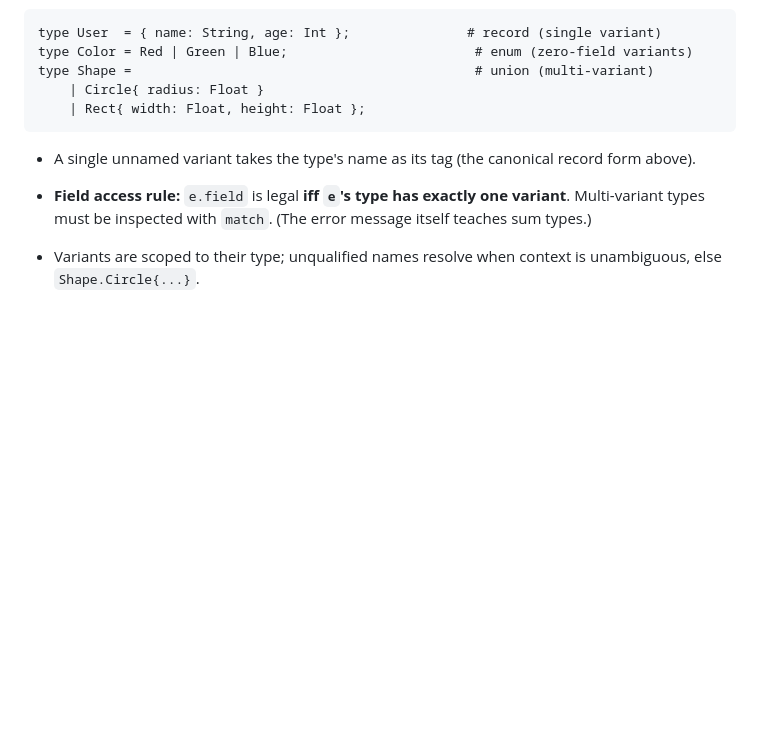
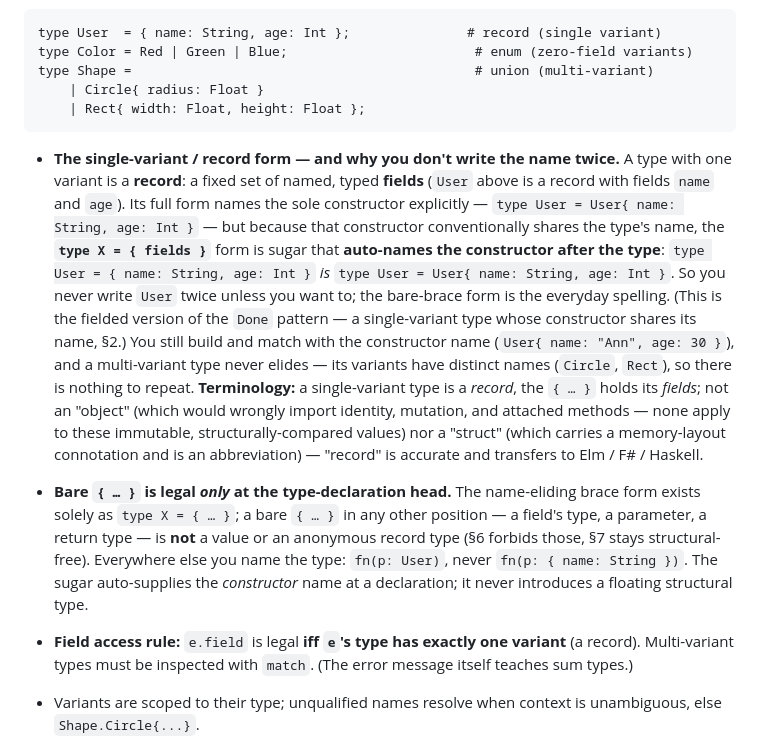
Before and after one commit to ascent-academy/ascent-lang, a Markdown page: docs/ascent-whitepaper.md, the part around the change. GitHub-like rendering; blank space fills up the shorter version.

Commit message:
Clarify single-variant type representation and field access rules in design whitepaper

````diff
--- a/docs/ascent-whitepaper.md
+++ b/docs/ascent-whitepaper.md
@@ -155,8 +155,9 @@ type Shape =                                            # union (multi-variant)
     | Rect{ width: Float, height: Float };
 ```
 
-- A single unnamed variant takes the type's name as its tag (the canonical record form above).
-- **Field access rule:** `e.field` is legal **iff `e`'s type has exactly one variant**. Multi-variant types must be inspected with `match`. (The error message itself teaches sum types.)
+- **The single-variant / record form — and why you don't write the name twice.** A type with one variant is a **record**: a fixed set of named, typed **fields** (`User` above is a record with fields `name` and `age`). Its full form names the sole constructor explicitly — `type User = User{ name: String, age: Int }` — but because that constructor conventionally shares the type's name, the **`type X = { fields }`** form is sugar that **auto-names the constructor after the type**: `type User = { name: String, age: Int }` *is* `type User = User{ name: String, age: Int }`. So you never write `User` twice unless you want to; the bare-brace form is the everyday spelling. (This is the fielded version of the `Done` pattern — a single-variant type whose constructor shares its name, §2.) You still build and match with the constructor name (`User{ name: "Ann", age: 30 }`), and a multi-variant type never elides — its variants have distinct names (`Circle`, `Rect`), so there is nothing to repeat. **Terminology:** a single-variant type is a *record*, the `{ … }` holds its *fields*; not an "object" (which would wrongly import identity, mutation, and attached methods — none apply to these immutable, structurally-compared values) nor a "struct" (which carries a memory-layout connotation and is an abbreviation) — "record" is accurate and transfers to Elm / F# / Haskell.
+- **Bare `{ … }` is legal *only* at the type-declaration head.** The name-eliding brace form exists solely as `type X = { … }`; a bare `{ … }` in any other position — a field's type, a parameter, a return type — is **not** a value or an anonymous record type (§6 forbids those, §7 stays structural-free). Everywhere else you name the type: `fn(p: User)`, never `fn(p: { name: String })`. The sugar auto-supplies the *constructor* name at a declaration; it never introduces a floating structural type.
+- **Field access rule:** `e.field` is legal **iff `e`'s type has exactly one variant** (a record). Multi-variant types must be inspected with `match`. (The error message itself teaches sum types.)
 - Variants are scoped to their type; unqualified names resolve when context is unambiguous, else `Shape.Circle{...}`.
 - **Construction requires a declared type.** Values are built as `TypeName{ field: value, ... }`; there are no anonymous record literals, and a `type` is never created implicitly from a construction site — so a misspelled type or field name is a caught error, not a silently-new type. External JSON is parsed *into* a declared type at the boundary (returning `T?`), keeping the language nominal while putting interop in the stdlib.
 - **Guarded construction — the `make { }` section makes invalid states unrepresentable.** A type may carry a **`make { }` section** (a sibling of `methods { }`) holding one or more **named validating constructors**, each typically returning `T orfail E`:
````
